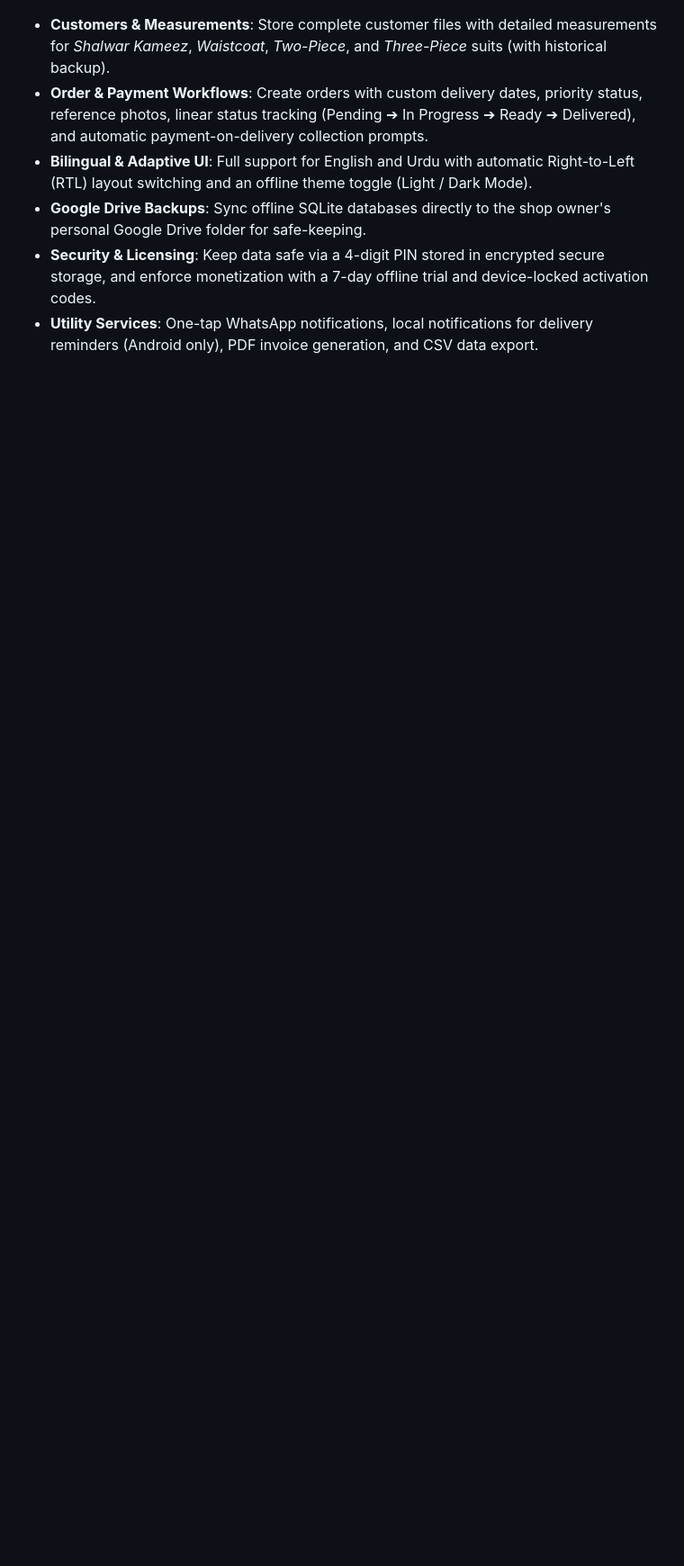
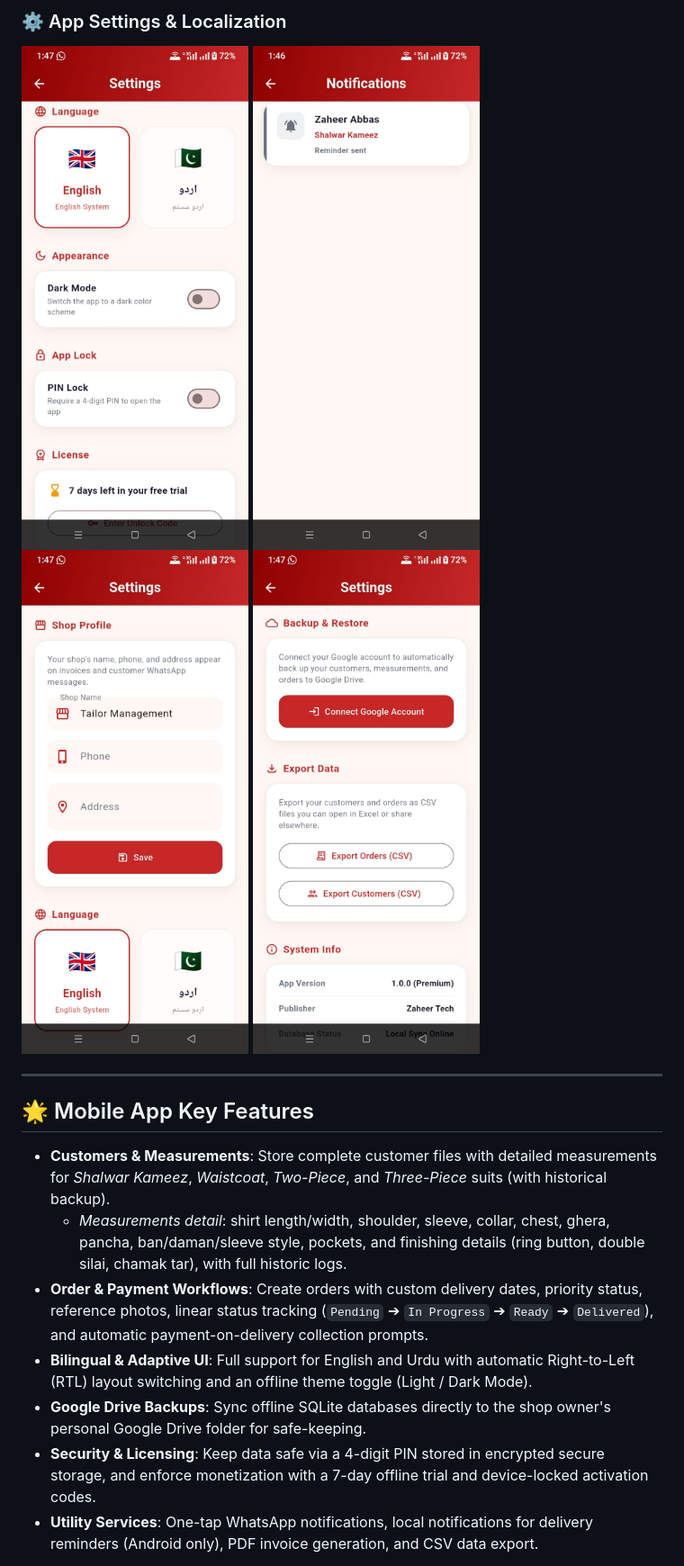
Before and after one commit to zaheerabbasdev/Zubair-Tailor-, a Markdown page: README.md, the part around one of its changes. Shown at 90% size. GitHub-like rendering; blank space fills up the shorter version.

```diff
--- a/README.md
+++ b/README.md
@@ -22,5 +37,16 @@ The core product is a fully offline-first app that runs on Android, iOS, and Win
+### ⚙️ App Settings & Localization
+![Language Settings](mobile_app/assets/images/language.jpeg)
+![Notification Alert](mobile_app/assets/images/notifications.jpeg)
+![Settings Panel](mobile_app/assets/images/setting1.jpeg)
+![Google Drive Backup](mobile_app/assets/images/backup.jpeg)
+
+---
+
+## 🌟 Mobile App Key Features
+
 *   **Customers & Measurements**: Store complete customer files with detailed measurements for *Shalwar Kameez*, *Waistcoat*, *Two-Piece*, and *Three-Piece* suits (with historical backup).
-*   **Order & Payment Workflows**: Create orders with custom delivery dates, priority status, reference photos, linear status tracking (Pending ➔ In Progress ➔ Ready ➔ Delivered), and automatic payment-on-delivery collection prompts.
+    *   *Measurements detail*: shirt length/width, shoulder, sleeve, collar, chest, ghera, pancha, ban/daman/sleeve style, pockets, and finishing details (ring button, double silai, chamak tar), with full historic logs.
+*   **Order & Payment Workflows**: Create orders with custom delivery dates, priority status, reference photos, linear status tracking (`Pending` ➔ `In Progress` ➔ `Ready` ➔ `Delivered`), and automatic payment-on-delivery collection prompts.
 *   **Bilingual & Adaptive UI**: Full support for English and Urdu with automatic Right-to-Left (RTL) layout switching and an offline theme toggle (Light / Dark Mode).
 *   **Google Drive Backups**: Sync offline SQLite databases directly to the shop owner's personal Google Drive folder for safe-keeping.
 *   **Security & Licensing**: Keep data safe via a 4-digit PIN stored in encrypted secure storage, and enforce monetization with a 7-day offline trial and device-locked activation codes.
```
Also changed, not shown: other parts of README.md (+97 -34 lines).
